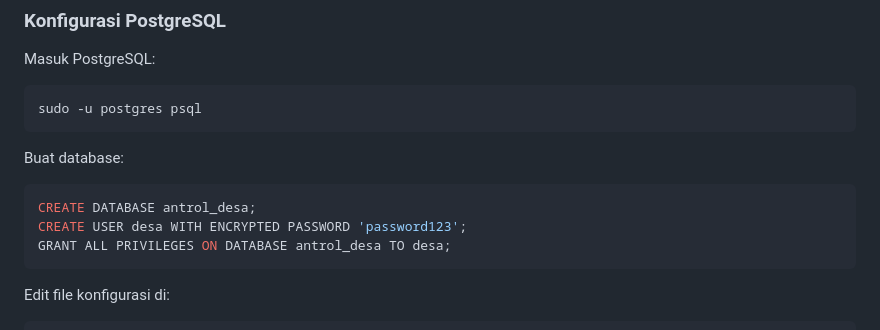
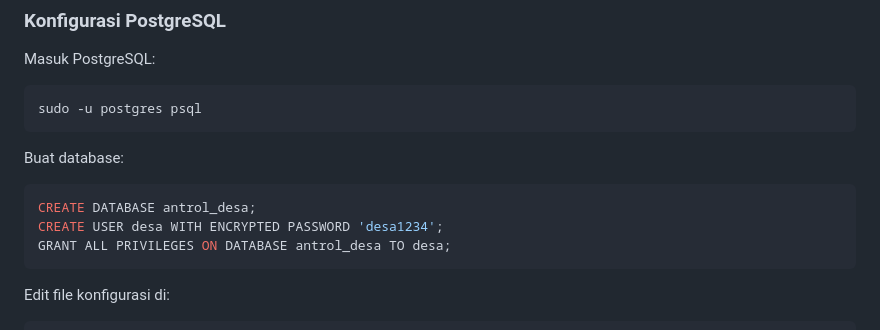
Before and after one commit to shiday1993/antrol-des, a Markdown page: readme.md, the part around the change. Drawn GitHub-style.

````diff
--- a/readme.md
+++ b/readme.md
@@ -120,7 +120,7 @@ Buat database:
 
 ```sql
 CREATE DATABASE antrol_desa;
-CREATE USER desa WITH ENCRYPTED PASSWORD 'password123';
+CREATE USER desa WITH ENCRYPTED PASSWORD 'desa1234';
 GRANT ALL PRIVILEGES ON DATABASE antrol_desa TO desa;
 ```
 
````
